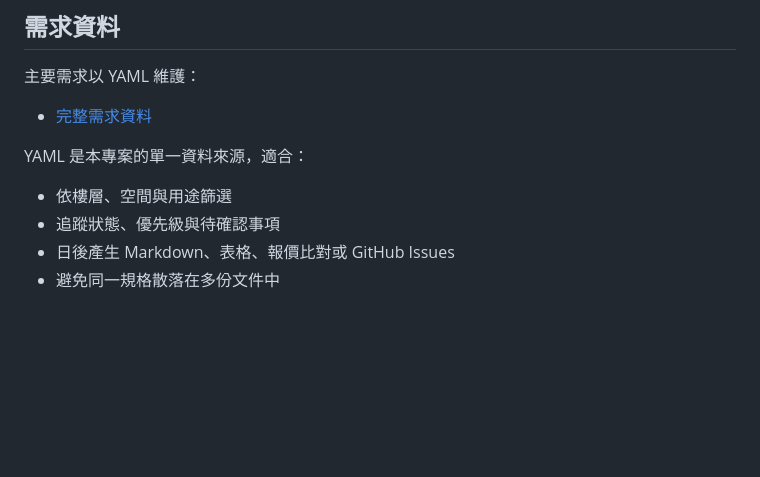
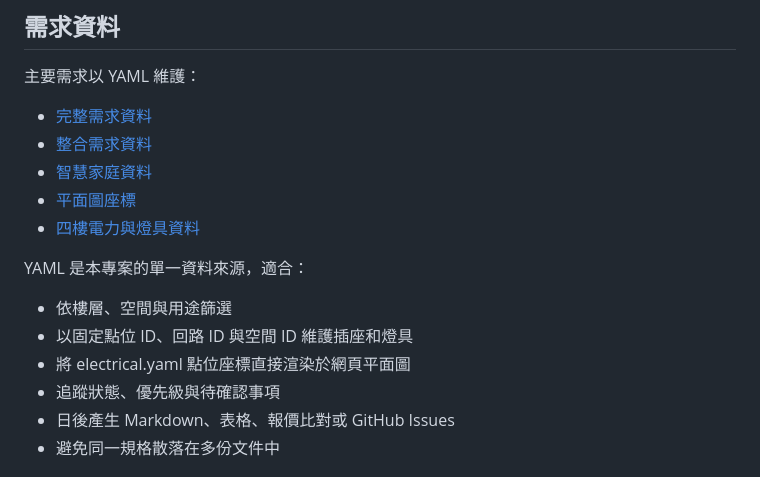
Before and after one commit to zackyen0603/home-reform-2026, a Markdown page: README.md, the part around the change. Rendered like a GitHub page; blank space fills up the shorter version.

Commit message:
Document electrical data source and rendering

```diff
--- a/README.md
+++ b/README.md
@@ -11,10 +11,16 @@
 主要需求以 YAML 維護：
 
 - [完整需求資料](requirements/home-reform.yaml)
+- [整合需求資料](home-reform.yaml)
+- [智慧家庭資料](smart-home.yaml)
+- [平面圖座標](floorplan.yaml)
+- [四樓電力與燈具資料](electrical.yaml)
 
 YAML 是本專案的單一資料來源，適合：
 
 - 依樓層、空間與用途篩選
+- 以固定點位 ID、回路 ID 與空間 ID 維護插座和燈具
+- 將 electrical.yaml 點位座標直接渲染於網頁平面圖
 - 追蹤狀態、優先級與待確認事項
 - 日後產生 Markdown、表格、報價比對或 GitHub Issues
 - 避免同一規格散落在多份文件中
```
